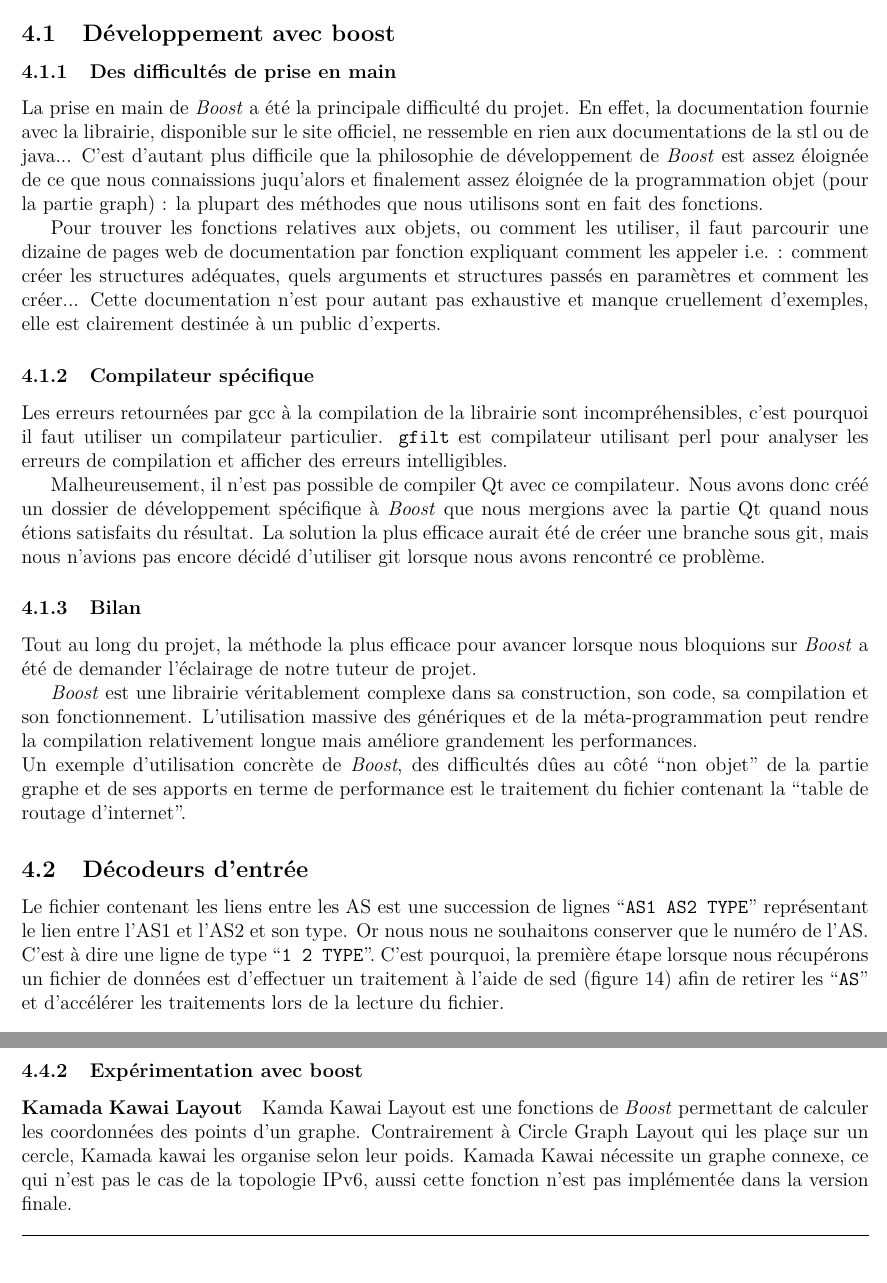
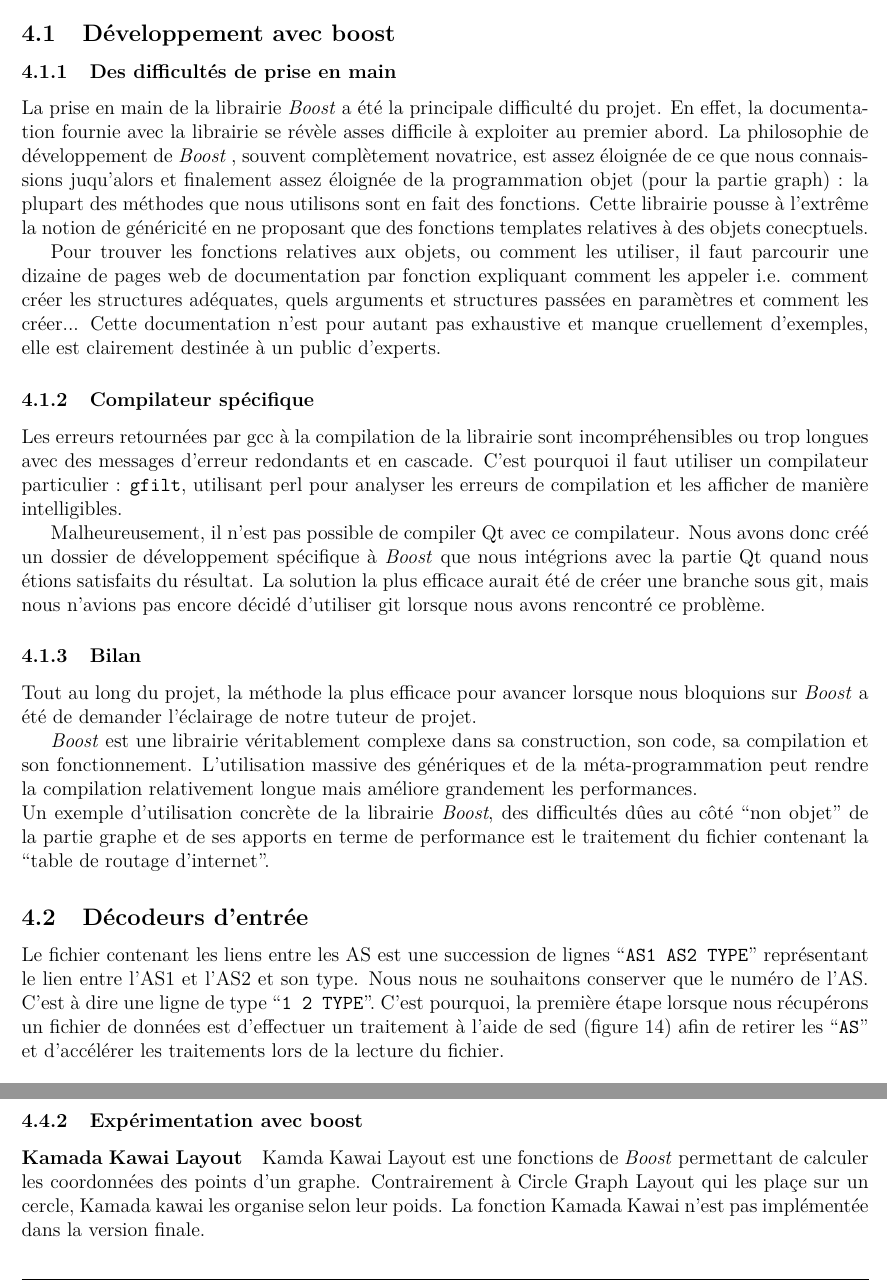
Before and after one commit to EvOr/tache, a LaTeX paper (report/rapport_squelette.tex, which reads report/partie4.tex): two parts of pages 27 and 32 of 34, joined at a grey line, cut so that both start at the same text. Compiled offline with pdfLaTeX.

Commit message:
correction partie 4

```diff
--- a/report/partie4.tex
+++ b/report/partie4.tex
@@ -1,14 +1,14 @@
 \section{Développement du logiciel}
 \subsection{Développement avec boost}
 \subsubsection{Des difficultés de prise en main}
-La prise en main de \textit{Boost} a été la principale difficulté du projet. En effet, la documentation fournie avec la librairie, disponible sur le site officiel, ne ressemble en rien aux documentations de la stl ou de java... C'est d'autant plus difficile que la philosophie de développement de \boost est assez éloignée de ce que nous connaissions juqu'alors et finalement assez éloignée de la programmation objet (pour la partie graph) : la plupart des méthodes que nous utilisons sont en fait des fonctions.
+La prise en main de la librairie \textit{Boost} a été la principale difficulté du projet. En effet, la documentation fournie avec la librairie se r\'ev\`ele asses difficile \`a exploiter au premier abord. La philosophie de développement de \boost, souvent compl\`etement novatrice, est assez éloignée de ce que nous connaissions juqu'alors et finalement assez éloignée de la programmation objet (pour la partie graph) : la plupart des méthodes que nous utilisons sont en fait des fonctions. Cette librairie pousse \`a l'extr\^eme la notion de g\'en\'ericit\'e en ne proposant que des fonctions templates relatives \`a des objets conecptuels.
 
-Pour trouver les fonctions relatives aux objets, ou comment les utiliser, il faut parcourir une dizaine de pages web de documentation par fonction expliquant comment les appeler i.e. : comment créer les structures adéquates, quels arguments et structures passés en paramètres et comment les créer... Cette documentation n'est pour autant pas exhaustive et manque cruellement d'exemples, elle est clairement destinée à un public d'experts.
+Pour trouver les fonctions relatives aux objets, ou comment les utiliser, il faut parcourir une dizaine de pages web de documentation par fonction expliquant comment les appeler i.e. comment créer les structures adéquates, quels arguments et structures passées en paramètres et comment les créer... Cette documentation n'est pour autant pas exhaustive et manque cruellement d'exemples, elle est clairement destinée à un public d'experts.
 
 \subsubsection {Compilateur spécifique}
-Les erreurs retournées par gcc à la compilation de la librairie sont incompréhensibles, c'est pourquoi il faut utiliser un compilateur particulier. \verb|gfilt| est compilateur utilisant perl pour analyser les erreurs de compilation et afficher des erreurs intelligibles.
+Les erreurs retournées par gcc à la compilation de la librairie sont incompréhensibles ou trop longues avec des messages d'erreur redondants et en cascade. C'est pourquoi il faut utiliser un compilateur particulier : \verb|gfilt|, utilisant perl pour analyser les erreurs de compilation et les afficher de mani\`ere intelligibles.
 
-Malheureusement, il n'est pas possible de compiler Qt avec ce compilateur. Nous avons donc créé un dossier de développement spécifique à \textit{Boost} que nous mergions avec la partie Qt quand nous étions satisfaits du résultat. La solution la plus efficace aurait été de créer une branche sous git, mais nous n'avions pas encore décidé d'utiliser git lorsque nous avons rencontré ce problème.
+Malheureusement, il n'est pas possible de compiler Qt avec ce compilateur. Nous avons donc créé un dossier de développement spécifique à \textit{Boost} que nous int\'egrions avec la partie Qt quand nous étions satisfaits du résultat. La solution la plus efficace aurait été de créer une branche sous git, mais nous n'avions pas encore décidé d'utiliser git lorsque nous avons rencontré ce problème.
 
 \subsubsection{Bilan}
 
@@ -16,10 +16,10 @@ Tout au long du projet, la méthode la plus efficace pour avancer lorsque nous b
 
 \textit{Boost} est une librairie véritablement complexe dans sa construction, son code, sa compilation et son fonctionnement. L'utilisation massive des génériques et de la méta-programmation peut rendre la compilation relativement longue mais améliore grandement les performances.
 ~\\
-Un exemple d'utilisation  concrète de \textit{Boost}, des difficultés dûes au côté ``non objet'' de la partie graphe et de ses apports en terme de performance est le traitement du fichier contenant la ``table de routage d'internet''.
+Un exemple d'utilisation  concrète de la librairie \textit{Boost}, des difficultés dûes au côté ``non objet'' de la partie graphe et de ses apports en terme de performance est le traitement du fichier contenant la ``table de routage d'internet''.
 
 \subsection{Décodeurs d'entrée}
-Le fichier contenant les liens entre les AS est une succession de lignes ``\verb|AS1 AS2 TYPE|'' représentant le lien entre l'AS1 et l'AS2 et son type. Or nous nous ne souhaitons conserver que le numéro de l'AS. C'est à dire une ligne de type ``\verb|1 2 TYPE|''. C'est pourquoi, la première étape lorsque nous récupérons un fichier de données est d'effectuer un traitement à l'aide de sed (figure \ref{sed}) afin de retirer les ``\verb|AS|'' et d'accélérer les traitements lors de la lecture du fichier.
+Le fichier contenant les liens entre les AS est une succession de lignes ``\verb|AS1 AS2 TYPE|'' représentant le lien entre l'AS1 et l'AS2 et son type. Nous nous ne souhaitons conserver que le numéro de l'AS. C'est à dire une ligne de type ``\verb|1 2 TYPE|''. C'est pourquoi, la première étape lorsque nous récupérons un fichier de données est d'effectuer un traitement à l'aide de sed (figure \ref{sed}) afin de retirer les ``\verb|AS|'' et d'accélérer les traitements lors de la lecture du fichier.
 \begin{figure}[H]
    \begin{center}
       \begin{tabular}{l}
@@ -148,7 +146,7 @@ Avec l'arriv\'ee du second module de lecture de fichier, le processus est devenu
 
 \paragraph{Kamada Kawai Layout}
 Kamda Kawai Layout est une fonctions de \boost permettant de calculer les coordonn\'ees des points d'un graphe. Contrairement \`a Circle Graph Layout qui les pla\c ce sur un cercle, Kamada kawai les organise selon leur poids.
-Kamada Kawai n\'ecessite un graphe connexe, ce qui n'est pas le cas de la topologie IPv6, aussi cette fonction n'est pas impl\'ement\'ee dans la version finale.
+La fonction Kamada Kawai n'est pas impl\'ement\'ee dans la version finale.
 
 \paragraph{Recherche des peers\\}
 \par La recherche des peers a été développé en deux étapes. La première étape fut de trouver un moyen de recenser les Peers à partir de fichier de routage uniquement, afin de permettre de trouver les cliques avec un algorithme ``maison''. Cette méthode se basait sur le ciblage des AS qui n'avaient ni client, ni peer : ce sont n\'ecessairement des stubs. A ce moment là, nous stockions plusieurs graphs dans l'objet contrôleur dont le principale et celui sans les stubs.
```
Also changed, not shown: report/partie4.tex (12 more changed lines).
